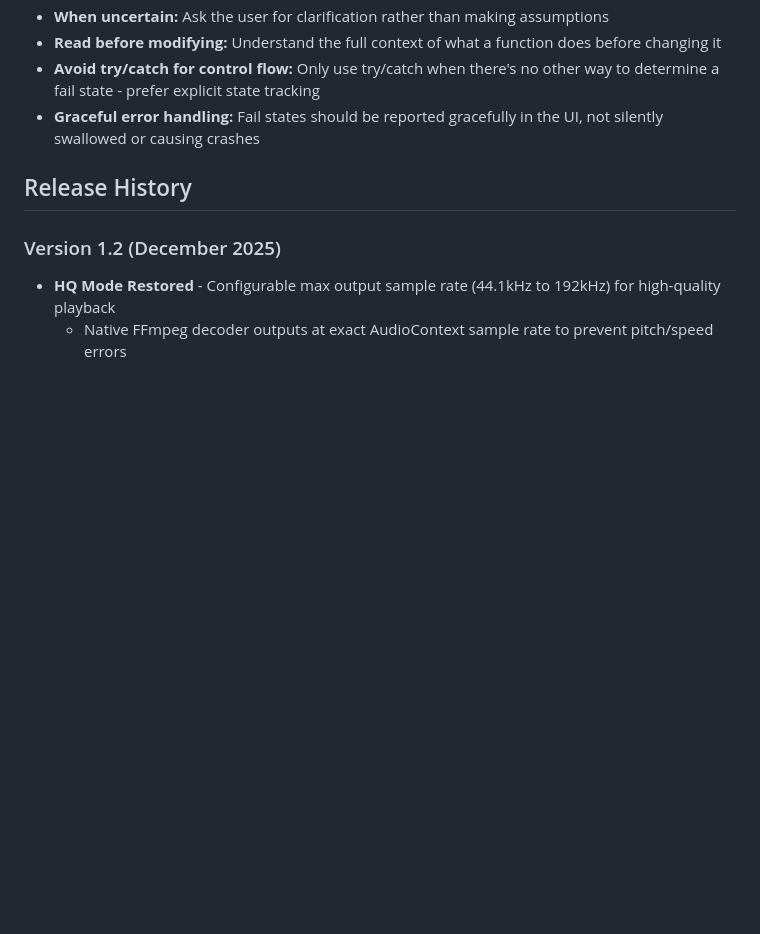
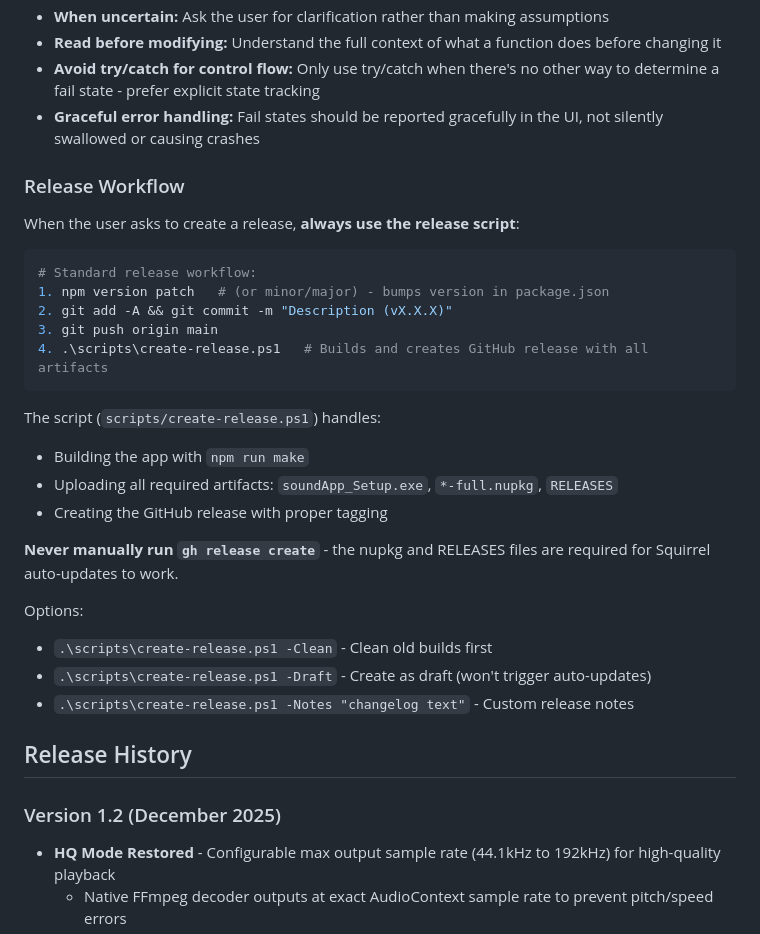
Before and after one commit to herrbasan/SoundApp, a Markdown page: .github/copilot-instructions.md, the part around the change. Drawn GitHub-style; blank space fills up the shorter version.

Commit message:
Add release workflow to copilot instructions

````diff
--- a/.github/copilot-instructions.md
+++ b/.github/copilot-instructions.md
@@ -92,6 +92,29 @@ Stage broadcasts changes to all windows (e.g., theme toggle). Windows listen via
 - **Avoid try/catch for control flow:** Only use try/catch when there's no other way to determine a fail state - prefer explicit state tracking
 - **Graceful error handling:** Fail states should be reported gracefully in the UI, not silently swallowed or causing crashes
 
+### Release Workflow
+When the user asks to create a release, **always use the release script**:
+
+```powershell
+# Standard release workflow:
+1. npm version patch   # (or minor/major) - bumps version in package.json
+2. git add -A && git commit -m "Description (vX.X.X)"
+3. git push origin main
+4. .\scripts\create-release.ps1   # Builds and creates GitHub release with all artifacts
+```
+
+The script (`scripts/create-release.ps1`) handles:
+- Building the app with `npm run make`
+- Uploading all required artifacts: `soundApp_Setup.exe`, `*-full.nupkg`, `RELEASES`
+- Creating the GitHub release with proper tagging
+
+**Never manually run `gh release create`** - the nupkg and RELEASES files are required for Squirrel auto-updates to work.
+
+Options:
+- `.\scripts\create-release.ps1 -Clean` - Clean old builds first
+- `.\scripts\create-release.ps1 -Draft` - Create as draft (won't trigger auto-updates)
+- `.\scripts\create-release.ps1 -Notes "changelog text"` - Custom release notes
+
 ## Release History
 
 ### Version 1.2 (December 2025)
````
